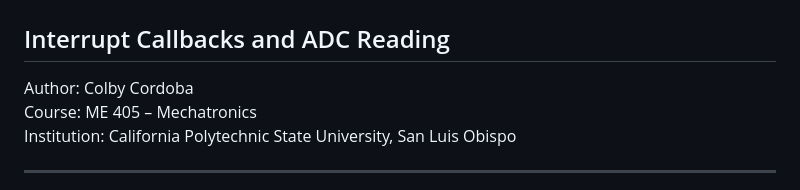
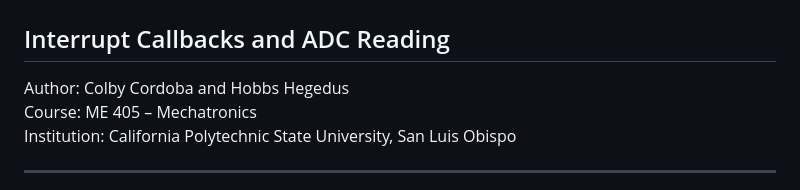
Before and after one commit to Colby-404/ME-405, a Markdown page: LAB 0/README.md, the part around the change. Drawn GitHub-style.

Commit message:
Update author information in README.md

```diff
--- a/LAB 0/README.md
+++ b/LAB 0/README.md
@@ -1,7 +1,7 @@
 # ME 405 – Lab 0x00
 ## Interrupt Callbacks and ADC Reading
 
-Author: Colby Cordoba
+Author: Colby Cordoba and Hobbs Hegedus
 Course: ME 405 – Mechatronics
 Institution: California Polytechnic State University, San Luis Obispo
 
```
